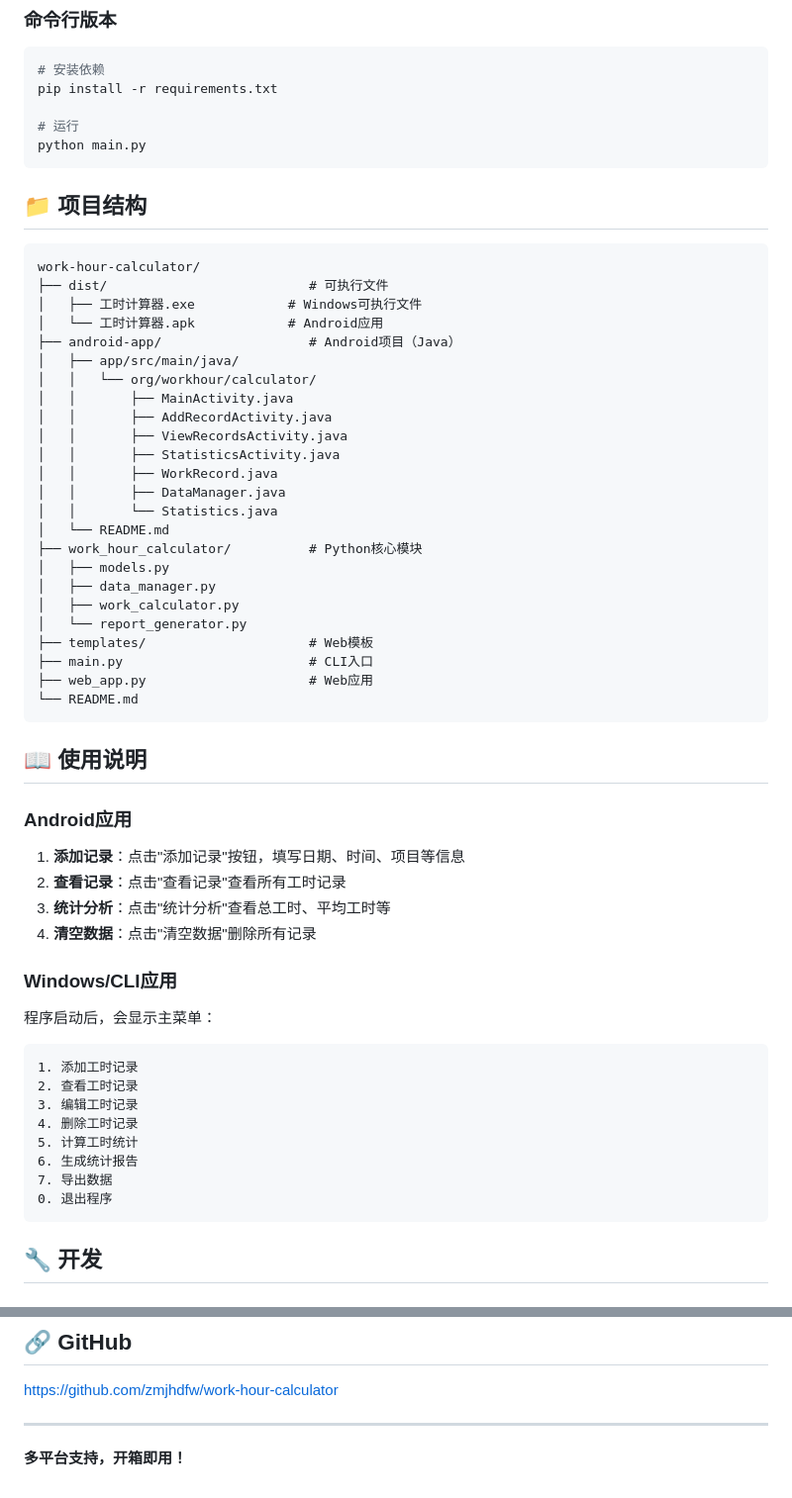
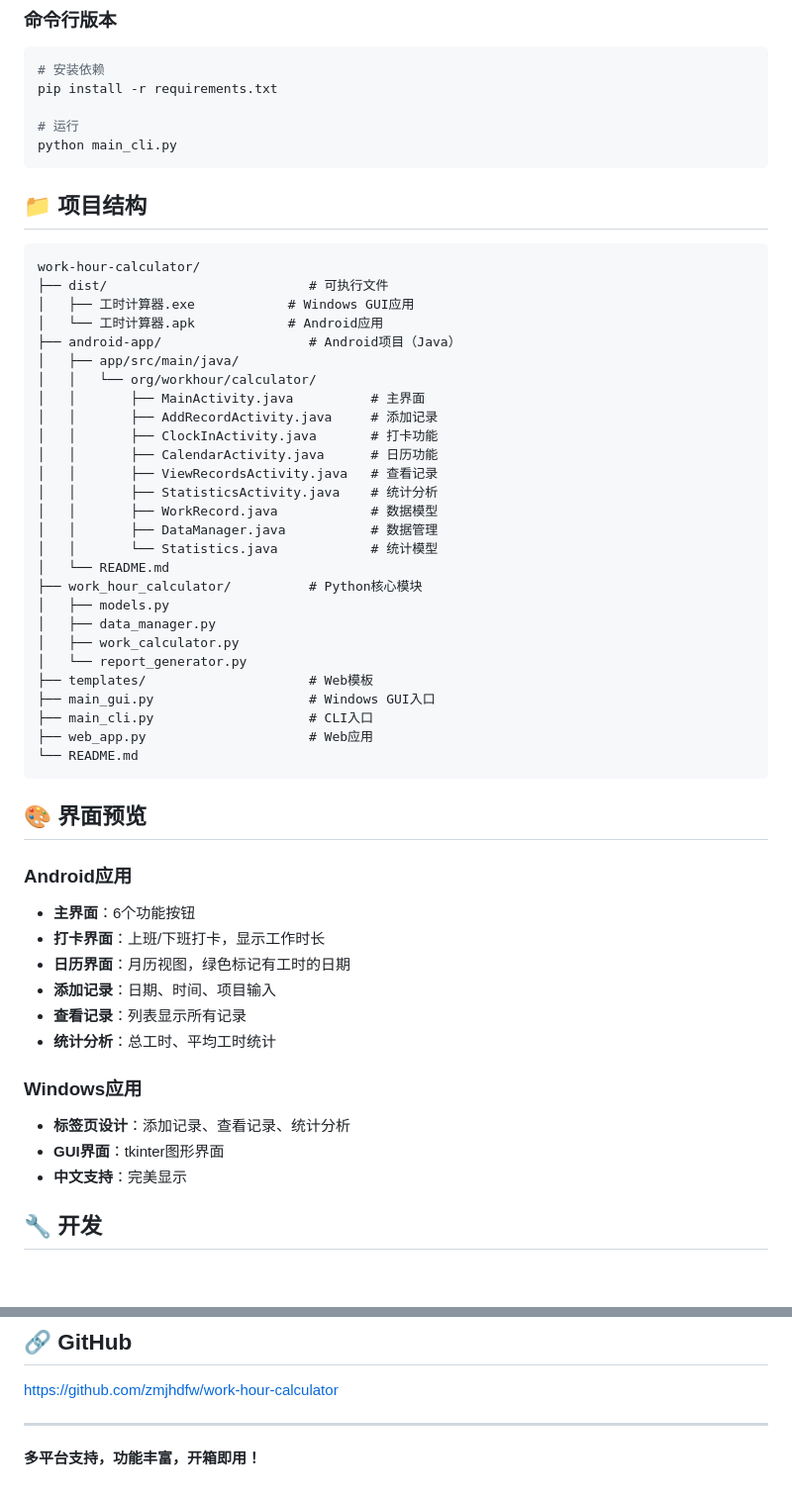
Before and after one commit to zmjhdfw/work-hour-calculator, a Markdown page: README.md, 2 parts joined by grey strips. Shown at 99% size. GitHub-like rendering.

````diff
--- a/README.md
+++ b/README.md
@@ -75,7 +96,7 @@ python web_app.py
 pip install -r requirements.txt
 
 # 运行
-python main.py
+python main_cli.py
 ```
 
 ## 📁 项目结构
@@ -83,18 +104,20 @@ python main.py
 ```
 work-hour-calculator/
 ├── dist/                          # 可执行文件
-│   ├── 工时计算器.exe            # Windows可执行文件
+│   ├── 工时计算器.exe            # Windows GUI应用
 │   └── 工时计算器.apk            # Android应用
 ├── android-app/                   # Android项目（Java）
 │   ├── app/src/main/java/
 │   │   └── org/workhour/calculator/
-│   │       ├── MainActivity.java
-│   │       ├── AddRecordActivity.java
-│   │       ├── ViewRecordsActivity.java
-│   │       ├── StatisticsActivity.java
-│   │       ├── WorkRecord.java
-│   │       ├── DataManager.java
-│   │       └── Statistics.java
+│   │       ├── MainActivity.java          # 主界面
+│   │       ├── AddRecordActivity.java     # 添加记录
+│   │       ├── ClockInActivity.java       # 打卡功能
+│   │       ├── CalendarActivity.java      # 日历功能
+│   │       ├── ViewRecordsActivity.java   # 查看记录
+│   │       ├── StatisticsActivity.java    # 统计分析
+│   │       ├── WorkRecord.java            # 数据模型
+│   │       ├── DataManager.java           # 数据管理
+│   │       └── Statistics.java            # 统计模型
 │   └── README.md
 ├── work_hour_calculator/          # Python核心模块
 │   ├── models.py
@@ -102,34 +125,26 @@ work-hour-calculator/
 │   ├── work_calculator.py
 │   └── report_generator.py
 ├── templates/                     # Web模板
-├── main.py                        # CLI入口
+├── main_gui.py                    # Windows GUI入口
+├── main_cli.py                    # CLI入口
 ├── web_app.py                     # Web应用
 └── README.md
 ```
 
-## 📖 使用说明
+## 🎨 界面预览
 
 ### Android应用
+- **主界面**：6个功能按钮
+- **打卡界面**：上班/下班打卡，显示工作时长
+- **日历界面**：月历视图，绿色标记有工时的日期
+- **添加记录**：日期、时间、项目输入
+- **查看记录**：列表显示所有记录
+- **统计分析**：总工时、平均工时统计
 
-1. **添加记录**：点击"添加记录"按钮，填写日期、时间、项目等信息
-2. **查看记录**：点击"查看记录"查看所有工时记录
-3. **统计分析**：点击"统计分析"查看总工时、平均工时等
-4. **清空数据**：点击"清空数据"删除所有记录
-
-### Windows/CLI应用
-
-程序启动后，会显示主菜单：
-
-```
-1. 添加工时记录
-2. 查看工时记录
-3. 编辑工时记录
-4. 删除工时记录
-5. 计算工时统计
-6. 生成统计报告
-7. 导出数据
-0. 退出程序
-```
+### Windows应用
+- **标签页设计**：添加记录、查看记录、统计分析
+- **GUI界面**：tkinter图形界面
+- **中文支持**：完美显示
 
 ## 🔧 开发
 
@@ -177,4 +208,4 @@ https://github.com/zmjhdfw/work-hour-calculator
 
 ---
 
-**多平台支持，开箱即用！**
+**多平台支持，功能丰富，开箱即用！**
````
Also changed, not shown: other parts of README.md (+46 -9 lines).
